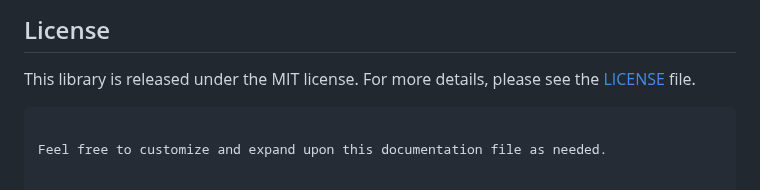
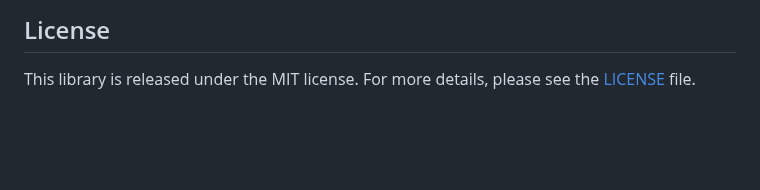
Before and after one commit to SH20RAJ/gliJS, a Markdown page: README.md, the part around the change. GitHub-like rendering; blank space fills up the shorter version.

````diff
--- a/README.md
+++ b/README.md
@@ -110,6 +110,3 @@ gli.js supports all modern browsers, including Chrome, Firefox, Safari, and Edge
 ## License
 
 This library is released under the MIT license. For more details, please see the [LICENSE](LICENSE) file.
-```
-
-Feel free to customize and expand upon this documentation file as needed.
````
